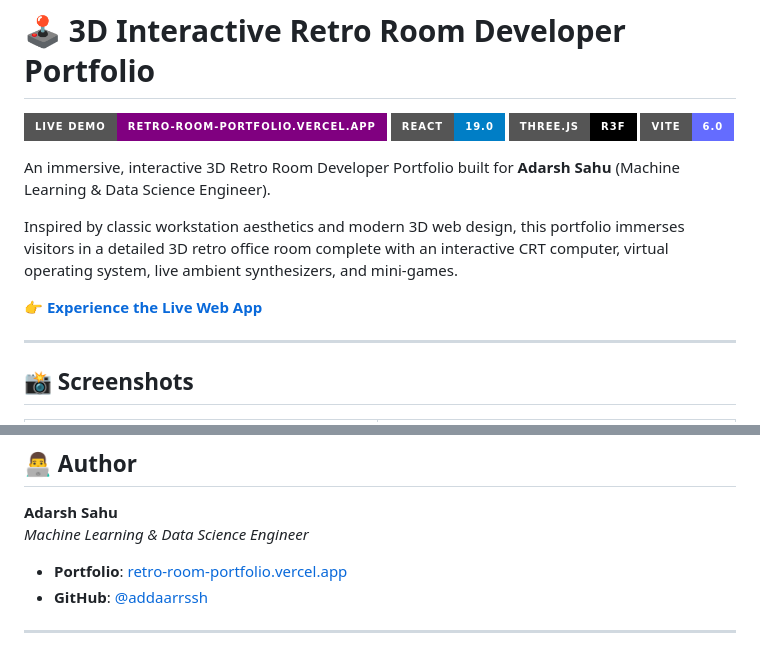
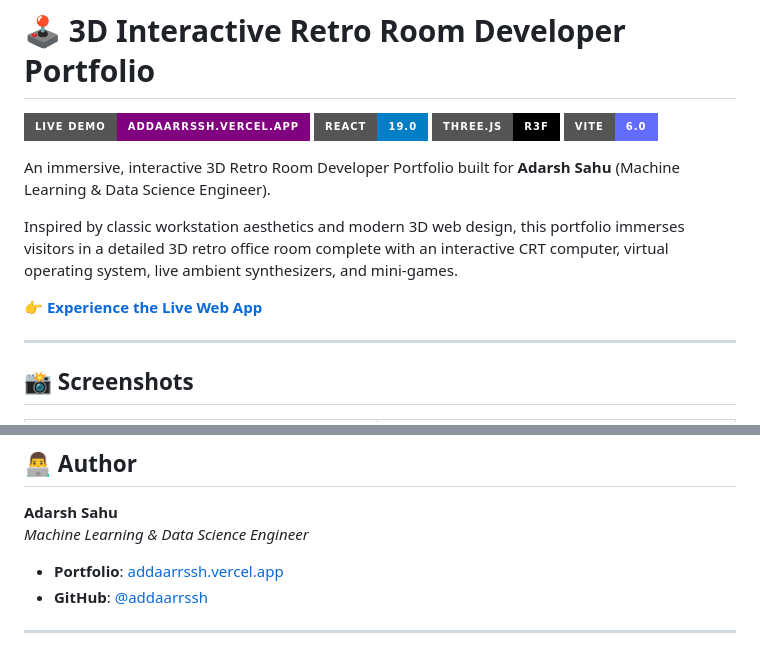
Before and after one commit to addaarrssh/retro-room-portfolio, a Markdown page: README.md, 2 parts joined by grey strips. GitHub-like rendering; badges without logos.

Commit message:
docs: update portfolio live demo domain to addaarrssh.vercel.app

```diff
--- a/README.md
+++ b/README.md
@@ -1,6 +1,6 @@
 # 🕹️ 3D Interactive Retro Room Developer Portfolio
 
-[![Live Demo](https://img.shields.io/badge/Live_Demo-retro--room--portfolio.vercel.app-purple?style=for-the-badge&logo=vercel)](https://retro-room-portfolio.vercel.app)
+[![Live Demo](https://img.shields.io/badge/Live_Demo-addaarrssh.vercel.app-purple?style=for-the-badge&logo=vercel)](https://addaarrssh.vercel.app)
 [![Built with React](https://img.shields.io/badge/React-19.0-blue?style=for-the-badge&logo=react)](https://react.dev/)
 [![Three.js](https://img.shields.io/badge/Three.js-R3F-black?style=for-the-badge&logo=three.js)](https://threejs.org/)
 [![Vite](https://img.shields.io/badge/Vite-6.0-646CFF?style=for-the-badge&logo=vite)](https://vitejs.dev/)
@@ -85,7 +85,7 @@ Inspired by classic workstation aesthetics and modern 3D web design, this portfo
 
 **Adarsh Sahu**
 *Machine Learning & Data Science Engineer*
-- **Portfolio**: [retro-room-portfolio.vercel.app](https://retro-room-portfolio.vercel.app)
+- **Portfolio**: [addaarrssh.vercel.app](https://addaarrssh.vercel.app)
 - **GitHub**: [@addaarrssh](https://github.com/addaarrssh)
 
 ---
```
Also changed, not shown: other parts of README.md (+1 -1 lines).
